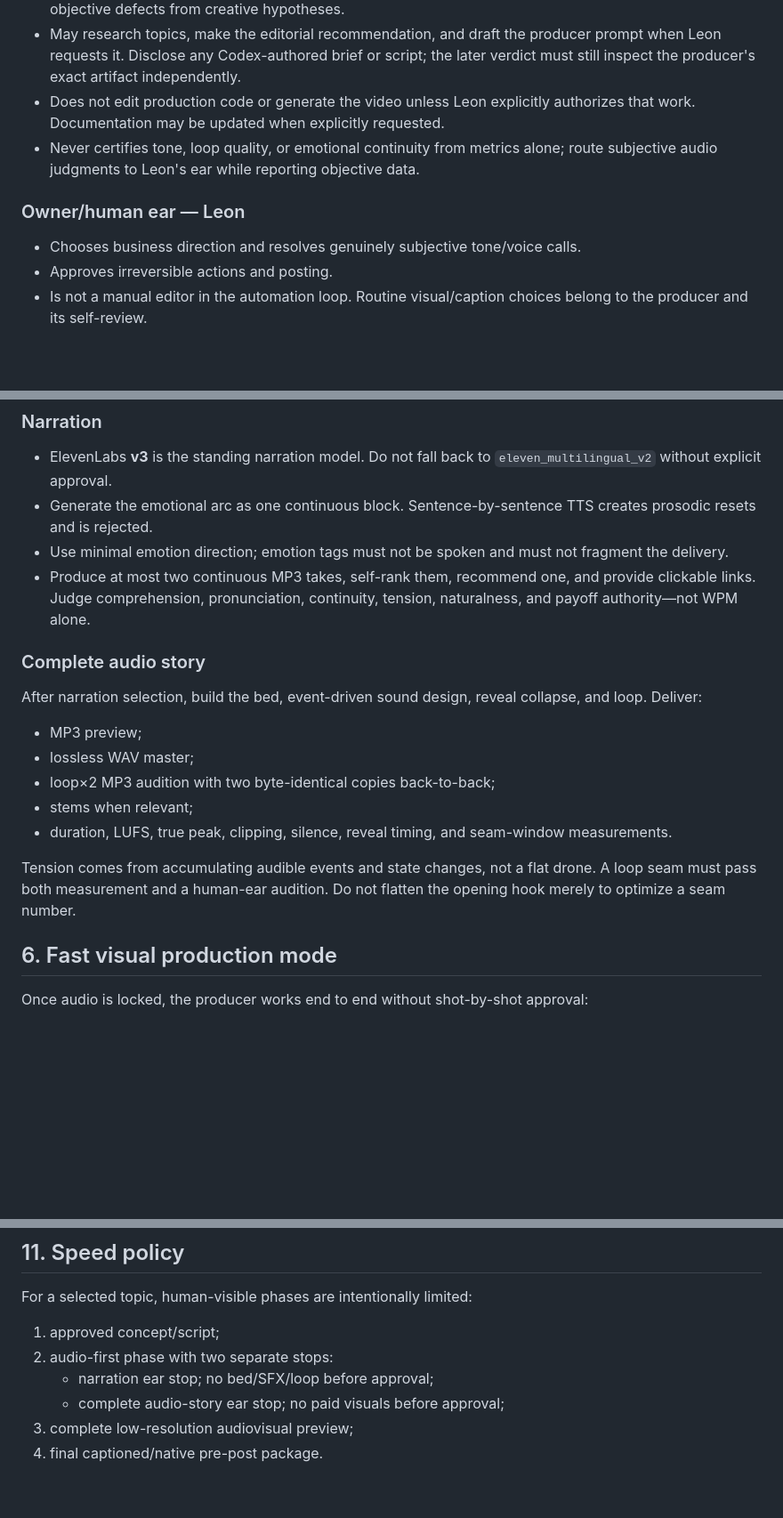
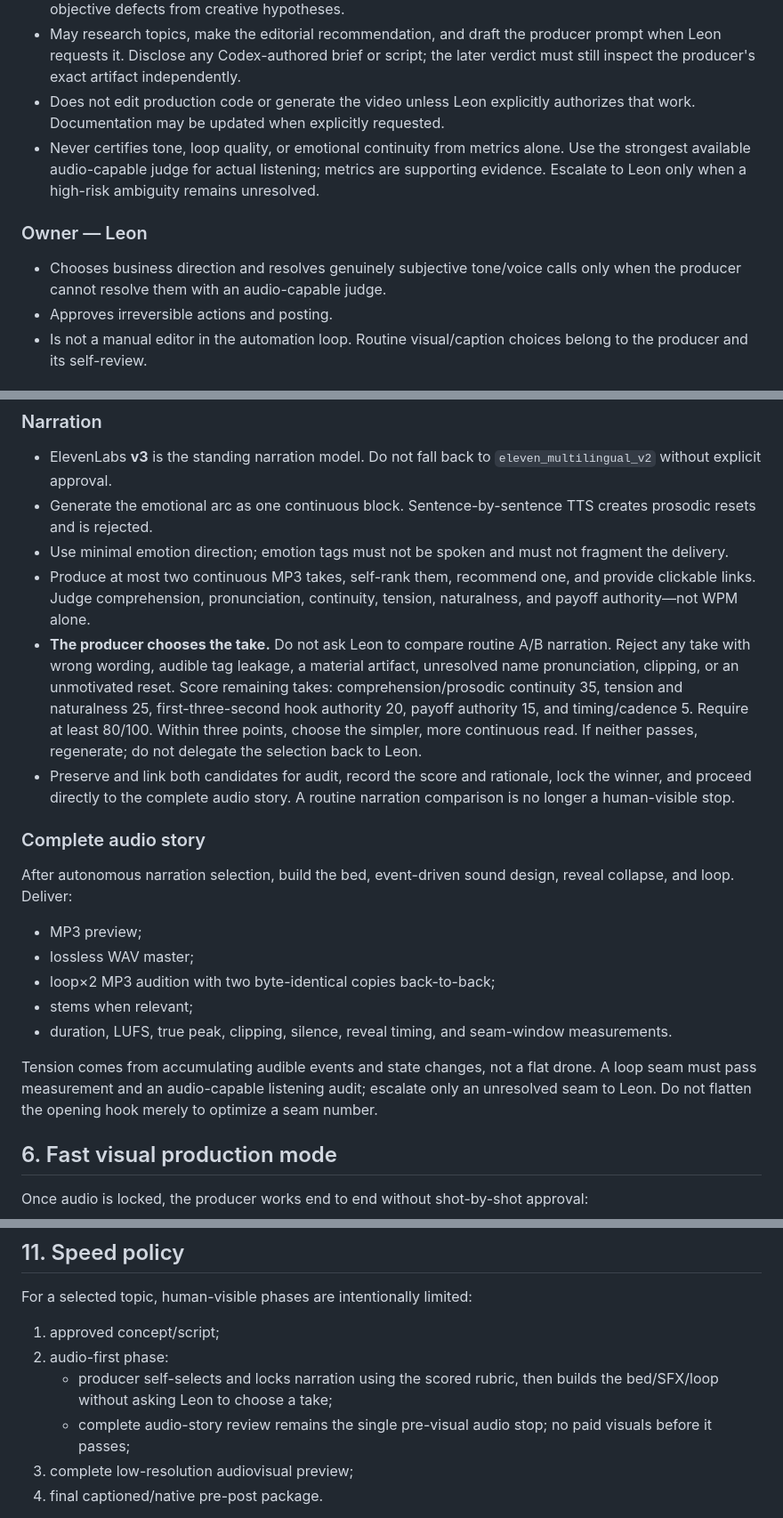
Before and after one commit to Noctilucenty/Curio-Video-Automation, a Markdown page: docs/curio/AUTOPILOT_REVIEW_PROTOCOL.md, 3 parts joined by grey strips. Shown at 89% size. Drawn GitHub-style; blank space fills up the shorter version.

Commit message:
Automate narration take selection

```diff
--- a/docs/curio/AUTOPILOT_REVIEW_PROTOCOL.md
+++ b/docs/curio/AUTOPILOT_REVIEW_PROTOCOL.md
@@ -44,12 +44,15 @@ the conflict cannot recur.
   later verdict must still inspect the producer's exact artifact independently.
 - Does not edit production code or generate the video unless Leon explicitly
   authorizes that work. Documentation may be updated when explicitly requested.
-- Never certifies tone, loop quality, or emotional continuity from metrics alone;
-  route subjective audio judgments to Leon's ear while reporting objective data.
+- Never certifies tone, loop quality, or emotional continuity from metrics alone.
+  Use the strongest available audio-capable judge for actual listening; metrics
+  are supporting evidence. Escalate to Leon only when a high-risk ambiguity
+  remains unresolved.
 
-### Owner/human ear — Leon
+### Owner — Leon
 
-- Chooses business direction and resolves genuinely subjective tone/voice calls.
+- Chooses business direction and resolves genuinely subjective tone/voice calls
+  only when the producer cannot resolve them with an audio-capable judge.
 - Approves irreversible actions and posting.
 - Is not a manual editor in the automation loop. Routine visual/caption choices
   belong to the producer and its self-review.
@@ -140,10 +143,21 @@ No paid visuals before the audio story passes.
 - Produce at most two continuous MP3 takes, self-rank them, recommend one, and
   provide clickable links. Judge comprehension, pronunciation, continuity,
   tension, naturalness, and payoff authority—not WPM alone.
+- **The producer chooses the take.** Do not ask Leon to compare routine A/B
+  narration. Reject any take with wrong wording, audible tag leakage, a material
+  artifact, unresolved name pronunciation, clipping, or an unmotivated reset.
+  Score remaining takes: comprehension/prosodic continuity 35, tension and
+  naturalness 25, first-three-second hook authority 20, payoff authority 15,
+  and timing/cadence 5. Require at least 80/100. Within three points, choose the
+  simpler, more continuous read. If neither passes, regenerate; do not delegate
+  the selection back to Leon.
+- Preserve and link both candidates for audit, record the score and rationale,
+  lock the winner, and proceed directly to the complete audio story. A routine
+  narration comparison is no longer a human-visible stop.
 
 ### Complete audio story
 
-After narration selection, build the bed, event-driven sound design, reveal
+After autonomous narration selection, build the bed, event-driven sound design, reveal
 collapse, and loop. Deliver:
 
 - MP3 preview;
@@ -154,8 +168,9 @@ collapse, and loop. Deliver:
   measurements.
 
 Tension comes from accumulating audible events and state changes, not a flat
-drone. A loop seam must pass both measurement and a human-ear audition. Do not
-flatten the opening hook merely to optimize a seam number.
+drone. A loop seam must pass measurement and an audio-capable listening audit;
+escalate only an unresolved seam to Leon. Do not flatten the opening hook merely
+to optimize a seam number.
 
 ## 6. Fast visual production mode
 
@@ -292,9 +307,11 @@ rules require analytics under the playbook's promotion standard.
 For a selected topic, human-visible phases are intentionally limited:
 
 1. approved concept/script;
-2. audio-first phase with two separate stops:
-   - narration ear stop; no bed/SFX/loop before approval;
-   - complete audio-story ear stop; no paid visuals before approval;
+2. audio-first phase:
+   - producer self-selects and locks narration using the scored rubric, then
+     builds the bed/SFX/loop without asking Leon to choose a take;
+   - complete audio-story review remains the single pre-visual audio stop; no
+     paid visuals before it passes;
 3. complete low-resolution audiovisual preview;
 4. final captioned/native pre-post package.
 
```
Also changed, not shown: docs/curio/PRODUCTION_DOCTRINE.md (+12 -11 lines), 1 other file.
